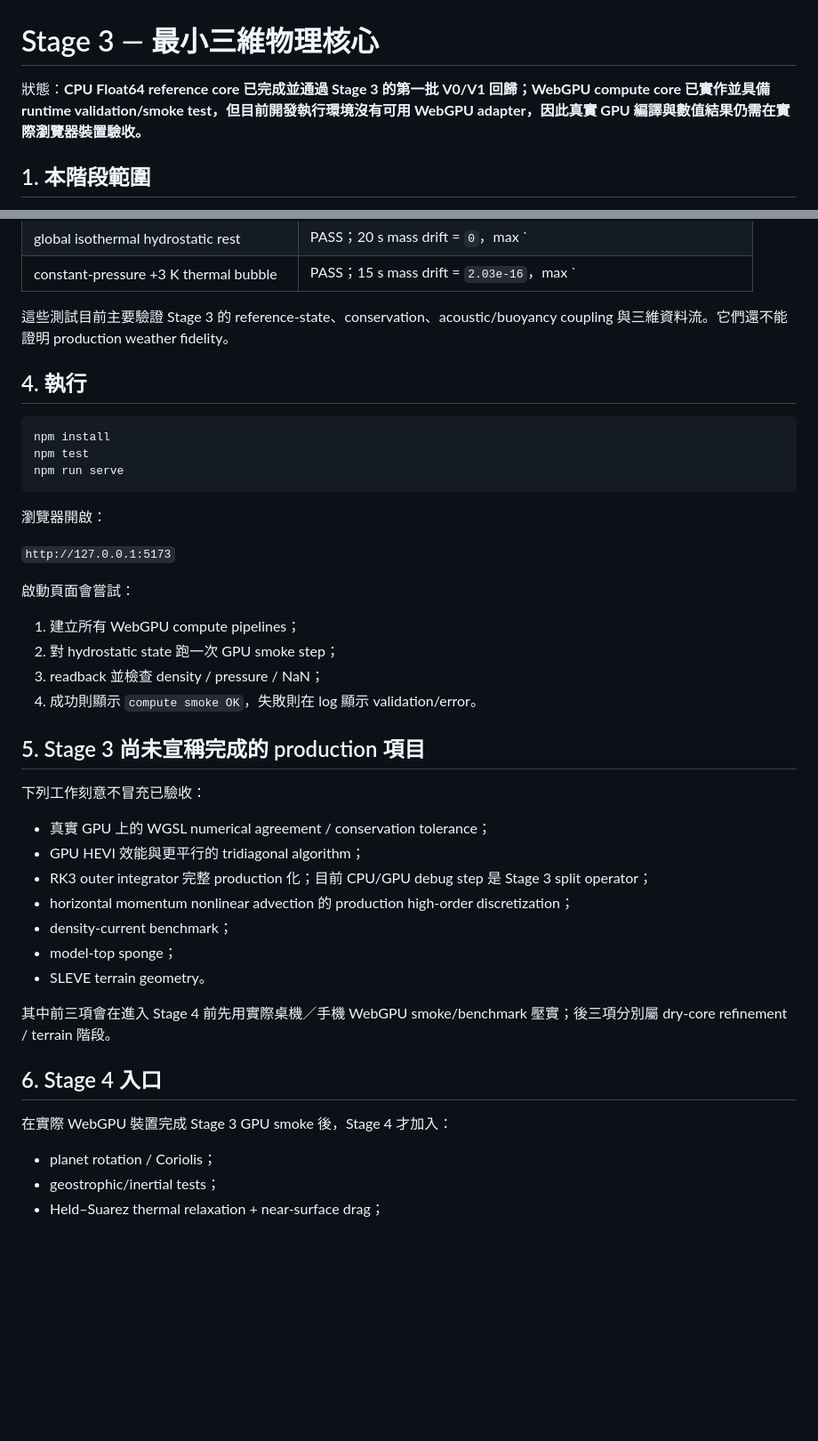
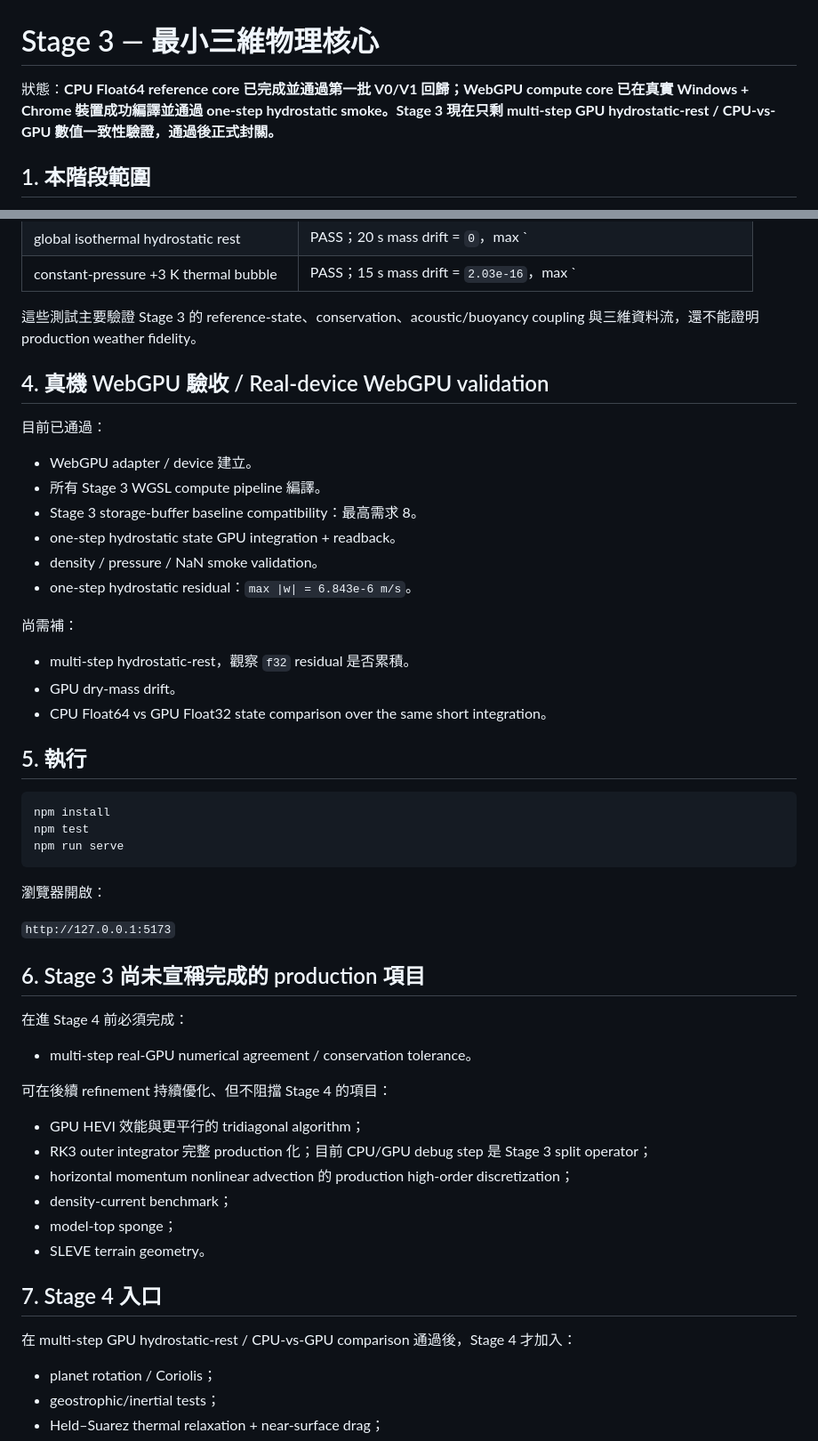
Before and after one commit to treepolo/treepolo-cyclone-on-a-chip, a Markdown page: docs/STAGE3_IMPLEMENTATION.md, 2 parts joined by grey strips. Shown at 89% size. Rendered like a GitHub page; blank space fills up the shorter version.

Commit message:
docs: update Stage 3 real-device validation status

````diff
--- a/docs/STAGE3_IMPLEMENTATION.md
+++ b/docs/STAGE3_IMPLEMENTATION.md
@@ -1,6 +1,6 @@
 # Stage 3 — 最小三維物理核心
 
-狀態：**CPU Float64 reference core 已完成並通過 Stage 3 的第一批 V0/V1 回歸；WebGPU compute core 已實作並具備 runtime validation/smoke test，但目前開發執行環境沒有可用 WebGPU adapter，因此真實 GPU 編譯與數值結果仍需在實際瀏覽器裝置驗收。**
+狀態：**CPU Float64 reference core 已完成並通過第一批 V0/V1 回歸；WebGPU compute core 已在真實 Windows + Chrome 裝置成功編譯並通過 one-step hydrostatic smoke。Stage 3 現在只剩 multi-step GPU hydrostatic-rest / CPU-vs-GPU 數值一致性驗證，通過後正式封關。**
 
 ## 1. 本階段範圍
 
@@ -106,9 +109,26 @@ CPU 與 WGSL prototype 都採 per-column implicit tridiagonal solve：
 | global isothermal hydrostatic rest | PASS；20 s mass drift = `0`，max `|w| = 1.23e-13 m/s` |
 | constant-pressure +3 K thermal bubble | PASS；15 s mass drift = `2.03e-16`，max `|w| = 3.83e-2 m/s` |
 
-這些測試目前主要驗證 Stage 3 的 reference-state、conservation、acoustic/buoyancy coupling 與三維資料流。它們還不能證明 production weather fidelity。
+這些測試主要驗證 Stage 3 的 reference-state、conservation、acoustic/buoyancy coupling 與三維資料流，還不能證明 production weather fidelity。
 
-## 4. 執行
+## 4. 真機 WebGPU 驗收 / Real-device WebGPU validation
+
+目前已通過：
+
+- WebGPU adapter / device 建立。
+- 所有 Stage 3 WGSL compute pipeline 編譯。
+- Stage 3 storage-buffer baseline compatibility：最高需求 8。
+- one-step hydrostatic state GPU integration + readback。
+- density / pressure / NaN smoke validation。
+- one-step hydrostatic residual：`max |w| = 6.843e-6 m/s`。
+
+尚需補：
+
+- multi-step hydrostatic-rest，觀察 `f32` residual 是否累積。
+- GPU dry-mass drift。
+- CPU Float64 vs GPU Float32 state comparison over the same short integration。
+
+## 5. 執行
 
 ```bash
 npm install
@@ -120,18 +140,14 @@ npm run serve
 
 `http://127.0.0.1:5173`
 
-啟動頁面會嘗試：
+## 6. Stage 3 尚未宣稱完成的 production 項目
 
-1. 建立所有 WebGPU compute pipelines；
-2. 對 hydrostatic state 跑一次 GPU smoke step；
-3. readback 並檢查 density / pressure / NaN；
-4. 成功則顯示 `compute smoke OK`，失敗則在 log 顯示 validation/error。
+在進 Stage 4 前必須完成：
 
-## 5. Stage 3 尚未宣稱完成的 production 項目
+- multi-step real-GPU numerical agreement / conservation tolerance。
 
-下列工作刻意不冒充已驗收：
+可在後續 refinement 持續優化、但不阻擋 Stage 4 的項目：
 
-- 真實 GPU 上的 WGSL numerical agreement / conservation tolerance；
 - GPU HEVI 效能與更平行的 tridiagonal algorithm；
 - RK3 outer integrator 完整 production 化；目前 CPU/GPU debug step 是 Stage 3 split operator；
 - horizontal momentum nonlinear advection 的 production high-order discretization；
@@ -139,11 +155,9 @@ npm run serve
 - model-top sponge；
 - SLEVE terrain geometry。
 
-其中前三項會在進入 Stage 4 前先用實際桌機／手機 WebGPU smoke/benchmark 壓實；後三項分別屬 dry-core refinement / terrain 階段。
+## 7. Stage 4 入口
 
-## 6. Stage 4 入口
-
-在實際 WebGPU 裝置完成 Stage 3 GPU smoke 後，Stage 4 才加入：
+在 multi-step GPU hydrostatic-rest / CPU-vs-GPU comparison 通過後，Stage 4 才加入：
 
 - planet rotation / Coriolis；
 - geostrophic/inertial tests；
````
Also changed, not shown: other parts of docs/STAGE3_IMPLEMENTATION.md (+5 -2 lines).
